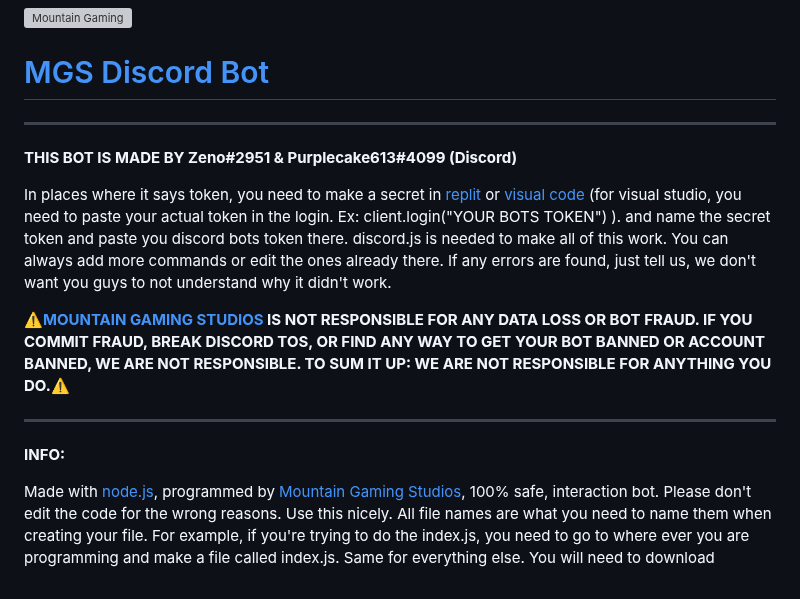
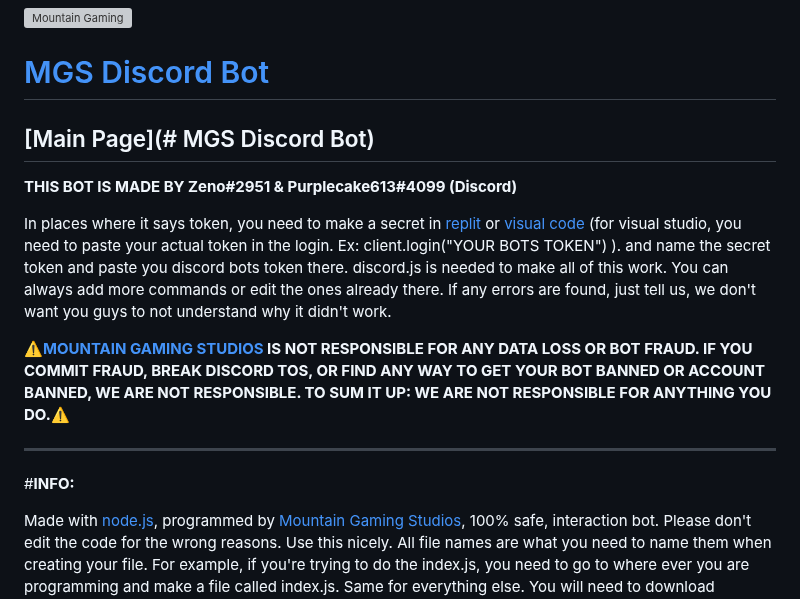
Before and after one commit to Zenoleader/MGS-Bot, a Markdown page: README.md, the part around one of its changes. Drawn GitHub-style; grey boxes are pictures that could not be loaded.

```diff
--- a/README.md
+++ b/README.md
@@ -1,6 +1,8 @@
 ![Mountain Gaming](https://user-images.githubusercontent.com/119907481/219535225-afbc528f-a45b-457c-ba10-9ca6ffd742e1.png)
 
 # [MGS Discord Bot](https://discord.com/api/oauth2/authorize?client_id=962834876665577542&permissions=534723819584&scope=bot%20applications.commands)
+
+[Main Page](# MGS Discord Bot)
 ------------------------------------------------------------------------------------------------------------------------------------------------------
 **THIS BOT IS MADE BY Zeno#2951 & Purplecake613#4099 (Discord)**
 
@@ -9,7 +11,7 @@ In places where it says token, you need to make a secret in [replit](https://rep
 **⚠️[MOUNTAIN GAMING STUDIOS](https://mountaingamingstudio.wixsite.com/mountaingaming) IS NOT RESPONSIBLE FOR ANY DATA LOSS OR BOT FRAUD. IF YOU COMMIT FRAUD, BREAK DISCORD TOS, OR FIND ANY WAY TO GET YOUR BOT BANNED OR ACCOUNT BANNED, WE ARE NOT RESPONSIBLE. TO SUM IT UP: WE ARE NOT RESPONSIBLE FOR ANYTHING YOU DO.⚠️**
 
 ------------------------------------------------------------------------------------------------------------------------------------------------------
-**INFO:**
+#**INFO:**
 
 Made with [node.js](https://nodejs.org/en/), programmed by [Mountain Gaming Studios](https://mountaingamingstudio.wixsite.com/mountaingaming), 100% safe, interaction bot. Please don't edit the code for the wrong reasons. Use this nicely. All file names are what you need to name them when creating your file. For example, if you're trying to do the index.js, you need to go to where ever you are programming and make a file called index.js. Same for everything else. You will need to download **[discord.js v13](https://discord.js.org/#/)**. No other version will work with the code provided. The MGS bot team uses [replit](https://replit.com) to code our bot (We recommend this if you are working with a team)! (Codes are all modified so they don't look exactly like the actual MGS commands. This is due to copying and people being lazy)
 
```
Also changed, not shown: other parts of README.md (+5 -5 lines).
